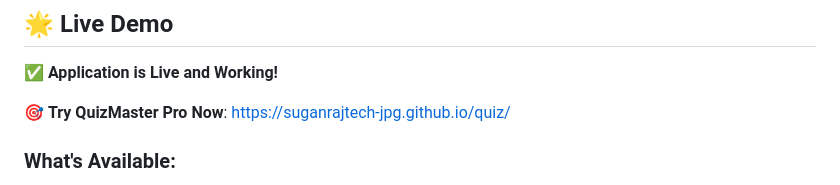
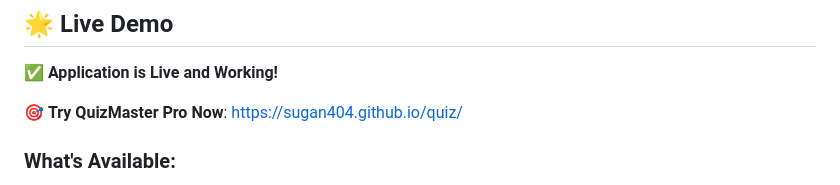
Before and after one commit to sugan404/quiz, a Markdown page: README.md, the part around the change. GitHub-like rendering.

```diff
--- a/README.md
+++ b/README.md
@@ -6,8 +6,7 @@ A modern, interactive quiz application designed to help users master various tec
 
 ✅ **Application is Live and Working!**
 
-🎯 **Try QuizMaster Pro Now**: [https://suganrajtech-jpg.github.io/quiz/](https://suganrajtech-jpg.github.io/quiz/)
-
+🎯 **Try QuizMaster Pro Now**: https://sugan404.github.io/quiz/
 ### What's Available:
 - 🤖 **6 Quiz Categories**: AI, ML, Quantum Computing, Software Development, Cyber Security, Blockchain
 - ⏱️ **3 Difficulty Levels**: Easy (25s), Medium (20s), Hard (30s)
```
